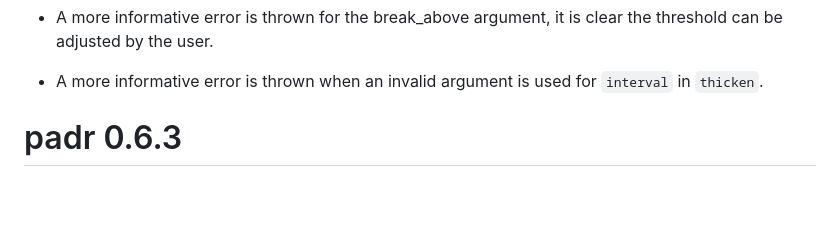
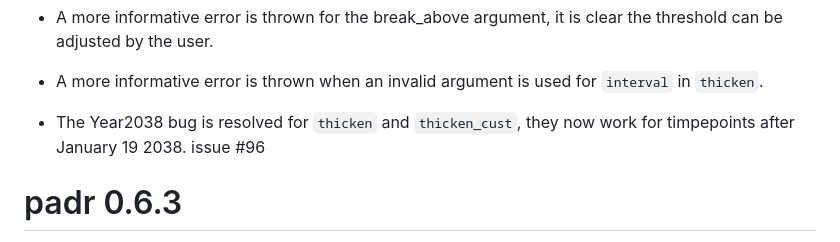
Before and after one commit to EdwinTh/padr, a Markdown page: NEWS.md, the part around the change. Drawn GitHub-style; blank space fills up the shorter version.

```diff
--- a/NEWS.md
+++ b/NEWS.md
@@ -15,6 +15,8 @@
 * A more informative error is thrown for the break_above argument, it is clear the threshold can be adjusted by the user.
 
 * A more informative error is thrown when an invalid argument is used for `interval` in `thicken`.
+
+* The Year2038 bug is resolved for `thicken` and `thicken_cust`, they now work for timpepoints after January 19 2038. issue #96
 
 # padr 0.6.3
 
```
